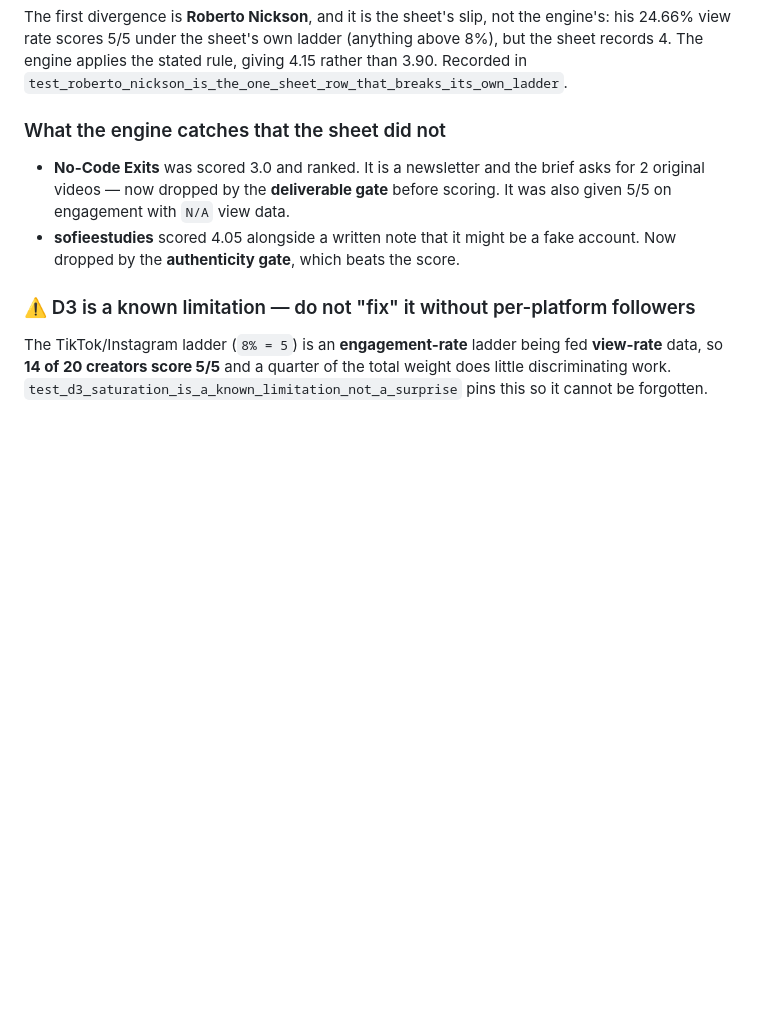
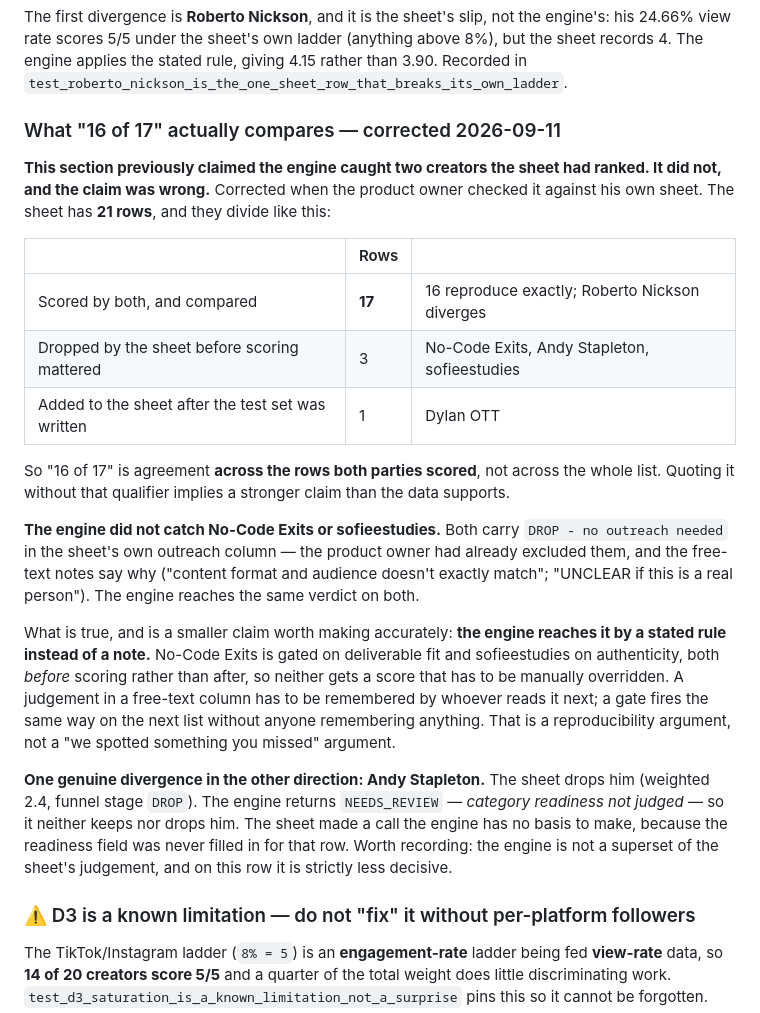
Before and after one commit to nomadiclives/passionfroot-creator-discovery, a Markdown page: creator-scout-agent/HANDOVER.md, the part around the change. GitHub-like rendering; blank space fills up the shorter version.

Commit message:
Correct a false claim: the engine did not catch what the sheet missed
The handover has claimed since the original build that the engine caught two
creators the sheet had ranked. It did not. Both carry "DROP - no outreach needed"
in the sheet's own outreach column, with the reasoning written out beside them —
"content format and audience doesn't exactly match" for No-Code Exits, "UNCLEAR if
this is a real person" for sofieestudies. The product owner had already excluded
both. The engine agrees with him; it did not find anything.

Caught when he checked the claim against his own spreadsheet. It had been carried
into both READMEs and was a sentence away from going to an external contact.

What is actually true is a smaller claim and worth stating precisely. The engine
reaches the same verdict by a stated rule rather than a note: deliverable fit for
one, authenticity for the other, both applied before scoring rather than after, so
neither produces a score that has to be manually overridden. A judgement in a
free-text column has to be read and remembered by whoever picks the list up next;
a gate fires the same way on the next list without anyone remembering anything.
That is an argument about reproducibility, not about catching a human out.

The "16 of 17" figure needed the same treatment. The sheet has 21 rows: 17 that
both parties score and which the comparison covers, three the sheet had already
dropped, and one added after the comparison set was written. Sixteen of seventeen
is agreement across the overlap. Quoted bare it implies agreement across the list,
which is a stronger claim than the data supports, so every place it appears now
says what the seventeen are.

One divergence in the other direction was never recorded and now is. The sheet
drops Andy Stapleton at 2.4; the engine returns NEEDS_REVIEW because readiness was
never filled in on that row, so it neither keeps nor drops him. The engine is not a
superset of the sheet's judgement, and on that row it is strictly less decisive.

Co-Authored-By: Claude Opus 5 <noreply@anthropic.com>
Claude-Session: https://claude.ai/code/session_01Es4JckzyvUuVeCfEmjDogm

```diff
--- a/creator-scout-agent/HANDOVER.md
+++ b/creator-scout-agent/HANDOVER.md
@@ -121,13 +121,41 @@ his 24.66% view rate scores 5/5 under the sheet's own ladder (anything above 8%)
 sheet records 4. The engine applies the stated rule, giving 4.15 rather than 3.90.
 Recorded in `test_roberto_nickson_is_the_one_sheet_row_that_breaks_its_own_ladder`.
 
-### What the engine catches that the sheet did not
+### What "16 of 17" actually compares — corrected 2026-09-11
 
-- **No-Code Exits** was scored 3.0 and ranked. It is a newsletter and the brief asks for
-  2 original videos — now dropped by the **deliverable gate** before scoring. It was also
-  given 5/5 on engagement with `N/A` view data.
-- **sofieestudies** scored 4.05 alongside a written note that it might be a fake account.
-  Now dropped by the **authenticity gate**, which beats the score.
+**This section previously claimed the engine caught two creators the sheet had ranked.
+It did not, and the claim was wrong.** Corrected when the product owner checked it
+against his own sheet. The sheet has **21 rows**, and they divide like this:
+
+| | Rows | |
+|---|---|---|
+| Scored by both, and compared | **17** | 16 reproduce exactly; Roberto Nickson diverges |
+| Dropped by the sheet before scoring mattered | 3 | No-Code Exits, Andy Stapleton, sofieestudies |
+| Added to the sheet after the test set was written | 1 | Dylan OTT |
+
+So "16 of 17" is agreement **across the rows both parties scored**, not across the whole
+list. Quoting it without that qualifier implies a stronger claim than the data supports.
+
+**The engine did not catch No-Code Exits or sofieestudies.** Both carry
+`DROP - no outreach needed` in the sheet's own outreach column — the product owner had
+already excluded them, and the free-text notes say why ("content format and audience
+doesn't exactly match"; "UNCLEAR if this is a real person"). The engine reaches the same
+verdict on both.
+
+What is true, and is a smaller claim worth making accurately: **the engine reaches it by
+a stated rule instead of a note.** No-Code Exits is gated on deliverable fit and
+sofieestudies on authenticity, both *before* scoring rather than after, so neither gets a
+score that has to be manually overridden. A judgement in a free-text column has to be
+remembered by whoever reads it next; a gate fires the same way on the next list without
+anyone remembering anything. That is a reproducibility argument, not a "we spotted
+something you missed" argument.
+
+**One genuine divergence in the other direction: Andy Stapleton.** The sheet drops him
+(weighted 2.4, funnel stage `DROP`). The engine returns `NEEDS_REVIEW` — *category
+readiness not judged* — so it neither keeps nor drops him. The sheet made a call the
+engine has no basis to make, because the readiness field was never filled in for that
+row. Worth recording: the engine is not a superset of the sheet's judgement, and on this
+row it is strictly less decisive.
 
 ### ⚠️ D3 is a known limitation — do not "fix" it without per-platform followers
 
```
Also changed, not shown: README.md (+2 -1 lines), creator-scout-agent/README.md (+9 -4 lines).
